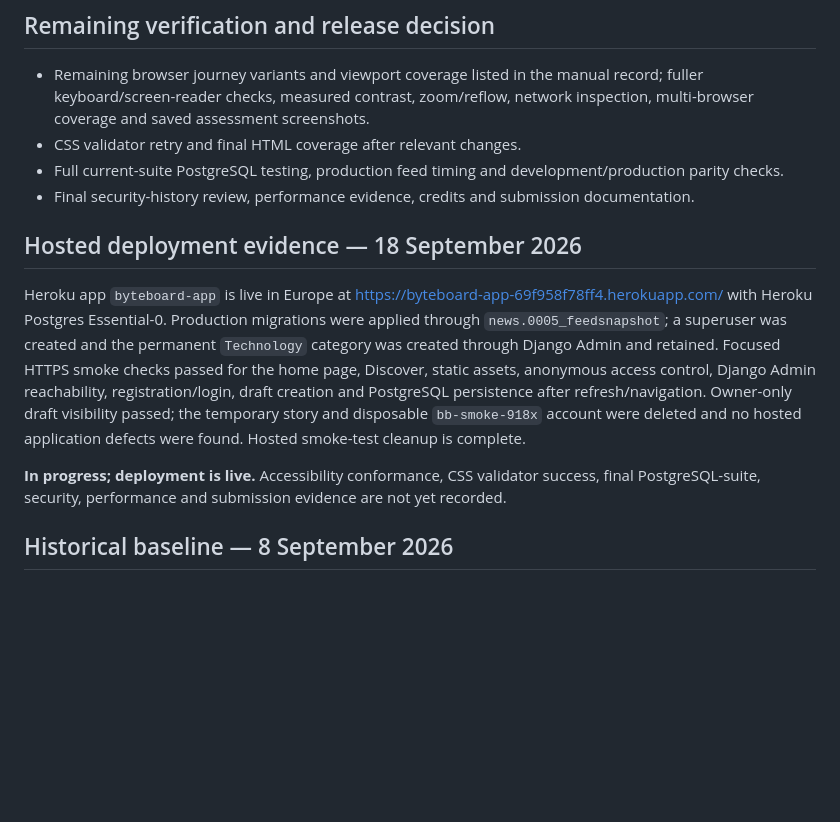
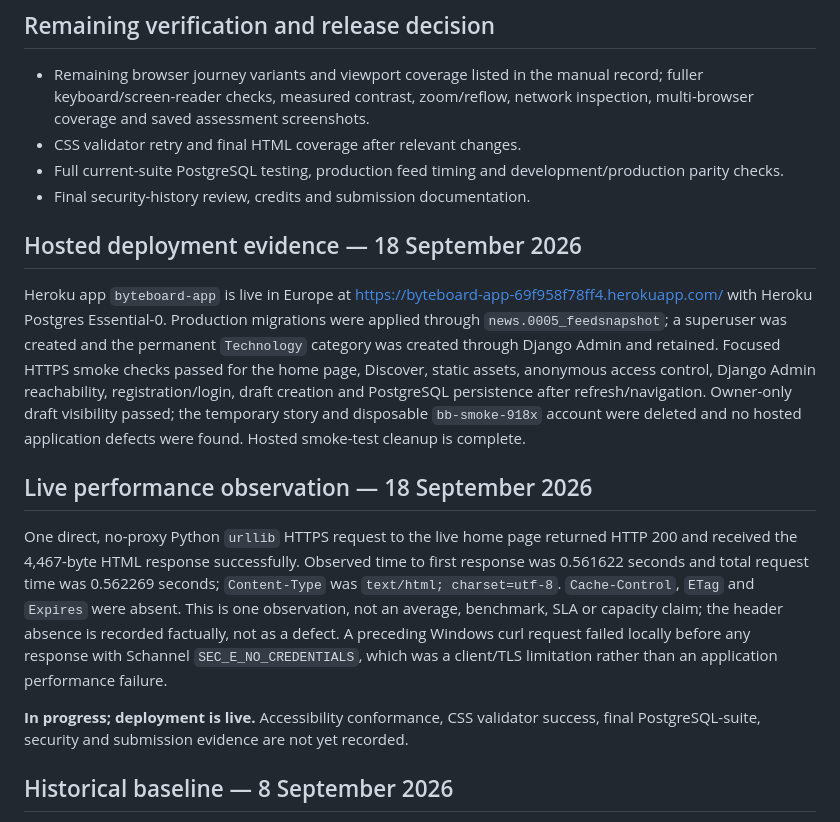
Before and after one commit to AbdulkadirKhoujja/codeinstitute-milestone-3-project, a Markdown page: docs/phase-4-verification.md, the part around the change. GitHub-like rendering; blank space fills up the shorter version.

Commit message:
docs: record live performance evidence

```diff
--- a/docs/phase-4-verification.md
+++ b/docs/phase-4-verification.md
@@ -71,8 +71,7 @@ genuine zoom, screen-reader use and saved screenshots remain unverified.
 - CSS validator retry and final HTML coverage after relevant changes.
 - Full current-suite PostgreSQL testing, production feed timing and
   development/production parity checks.
-- Final security-history review, performance evidence, credits and submission
-  documentation.
+- Final security-history review, credits and submission documentation.
 
 ## Hosted deployment evidence — 18 September 2026
 
@@ -87,8 +86,20 @@ after refresh/navigation. Owner-only draft visibility passed; the temporary
 story and disposable `bb-smoke-918x` account were deleted and no hosted
 application defects were found. Hosted smoke-test cleanup is complete.
 
+## Live performance observation — 18 September 2026
+
+One direct, no-proxy Python `urllib` HTTPS request to the live home page
+returned HTTP 200 and received the 4,467-byte HTML response successfully.
+Observed time to first response was 0.561622 seconds and total request time was
+0.562269 seconds; `Content-Type` was `text/html; charset=utf-8`. `Cache-Control`,
+`ETag` and `Expires` were absent. This is one observation, not an average,
+benchmark, SLA or capacity claim; the header absence is recorded factually, not
+as a defect. A preceding Windows curl request failed locally before any response
+with Schannel `SEC_E_NO_CREDENTIALS`, which was a client/TLS limitation rather
+than an application performance failure.
+
 **In progress; deployment is live.** Accessibility conformance, CSS validator
-success, final PostgreSQL-suite, security, performance and submission evidence
+success, final PostgreSQL-suite, security and submission evidence
 are not yet recorded.
 
 ## Historical baseline — 8 September 2026
```
